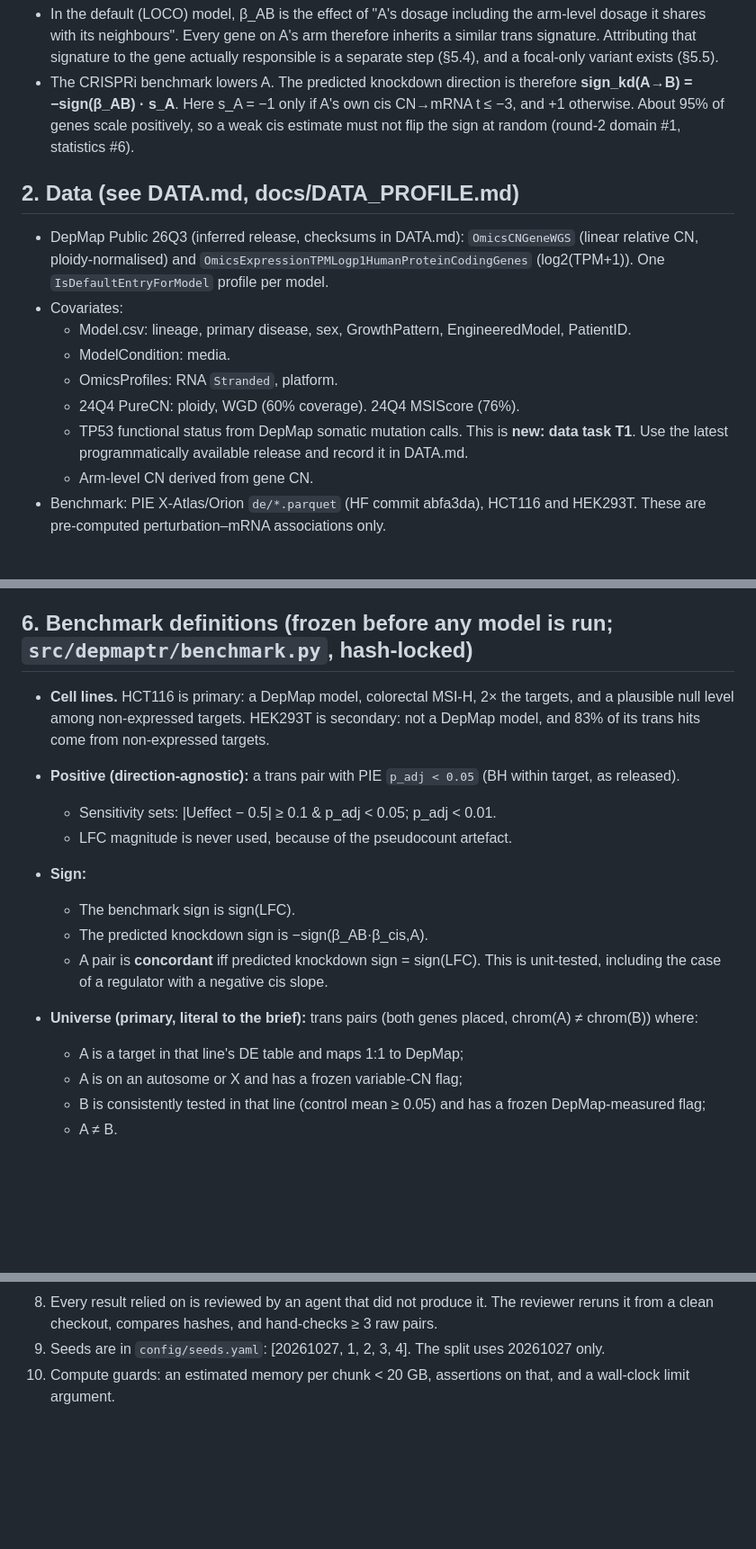
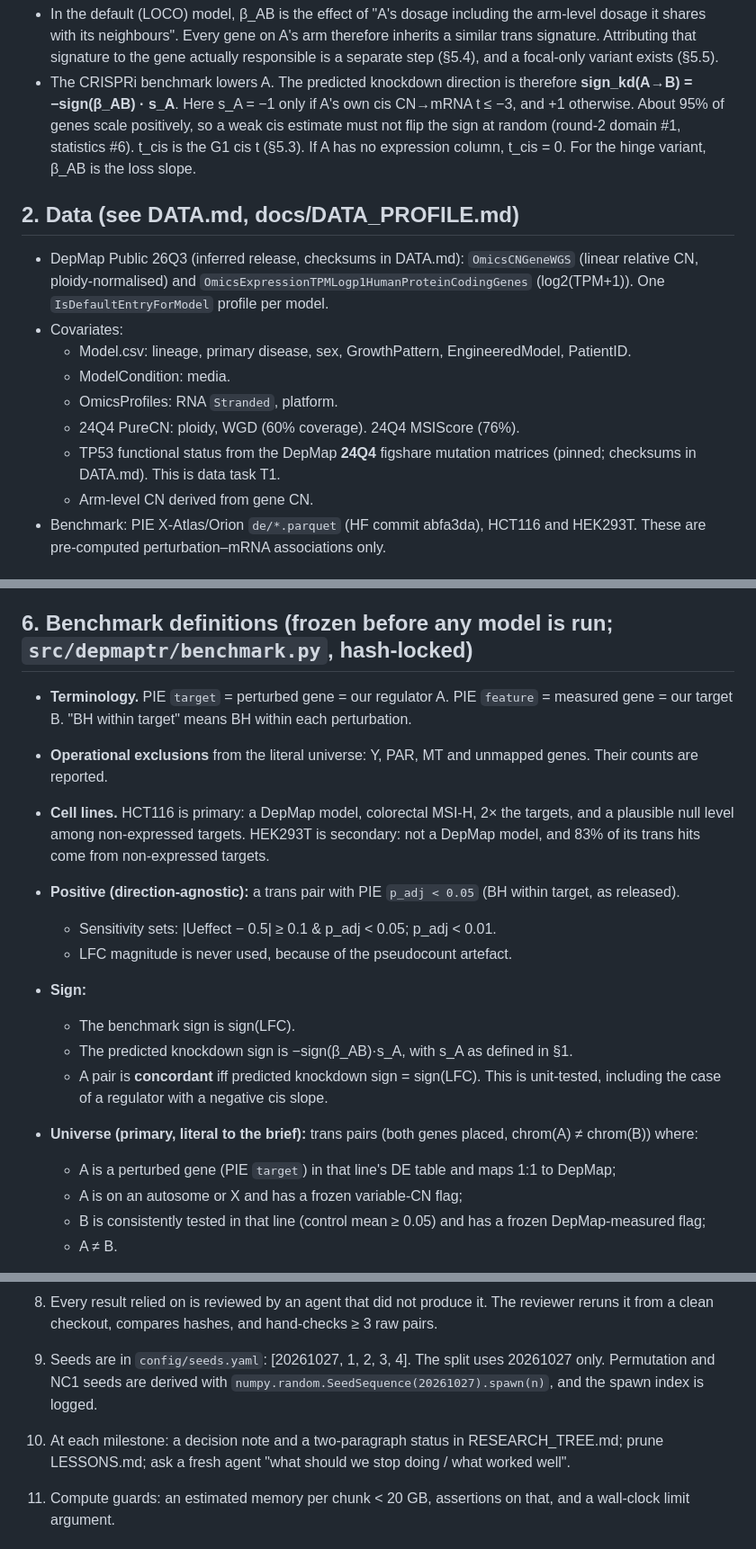
Before and after one commit to cancergenetics/ai-hackathon-DepMapRegulation, a Markdown page: DESIGN.md, 3 parts joined by grey strips. Shown at 90% size. GitHub-like rendering; blank space fills up the shorter version.

```diff
--- a/DESIGN.md
+++ b/DESIGN.md
@@ -19,7 +19,8 @@ Two caveats are stated explicitly:
 - The CRISPRi benchmark lowers A. The predicted knockdown direction is therefore
   **sign_kd(A→B) = −sign(β_AB) · s_A**. Here s_A = −1 only if A's own cis CN→mRNA t ≤ −3, and +1
   otherwise. About 95% of genes scale positively, so a weak cis estimate must not flip the sign at random
-  (round-2 domain #1, statistics #6).
+  (round-2 domain #1, statistics #6). t_cis is the G1 cis t (§5.3). If A has no expression column,
+  t_cis = 0. For the hinge variant, β_AB is the loss slope.
 
 ## 2. Data (see DATA.md, docs/DATA_PROFILE.md)
 
@@ -31,8 +32,8 @@ Two caveats are stated explicitly:
   - ModelCondition: media.
   - OmicsProfiles: RNA `Stranded`, platform.
   - 24Q4 PureCN: ploidy, WGD (60% coverage). 24Q4 MSIScore (76%).
-  - TP53 functional status from DepMap somatic mutation calls. This is **new: data task T1**. Use the
-    latest programmatically available release and record it in DATA.md.
+  - TP53 functional status from the DepMap **24Q4** figshare mutation matrices (pinned; checksums in
+    DATA.md). This is data task T1.
   - Arm-level CN derived from gene CN.
 - Benchmark: PIE X-Atlas/Orion `de/*.parquet` (HF commit abfa3da), HCT116 and HEK293T. These are
   pre-computed perturbation–mRNA associations only.
@@ -195,6 +213,10 @@ Dropped:
 
 ## 6. Benchmark definitions (frozen before any model is run; `src/depmaptr/benchmark.py`, hash-locked)
 
+- **Terminology.** PIE `target` = perturbed gene = our regulator A. PIE `feature` = measured gene = our
+  target B. "BH within target" means BH within each perturbation.
+- **Operational exclusions** from the literal universe: Y, PAR, MT and unmapped genes. Their counts are
+  reported.
 - **Cell lines.** HCT116 is primary: a DepMap model, colorectal MSI-H, 2× the targets, and a plausible null
   level among non-expressed targets. HEK293T is secondary: not a DepMap model, and 83% of its trans hits
   come from non-expressed targets.
@@ -203,12 +225,12 @@ Dropped:
   - LFC magnitude is never used, because of the pseudocount artefact.
 - **Sign:**
   - The benchmark sign is sign(LFC).
-  - The predicted knockdown sign is −sign(β_AB·β_cis,A).
+  - The predicted knockdown sign is −sign(β_AB)·s_A, with s_A as defined in §1.
   - A pair is **concordant** iff predicted knockdown sign = sign(LFC). This is unit-tested, including the
     case of a regulator with a negative cis slope.
 - **Universe (primary, literal to the brief):** trans pairs (both genes placed, chrom(A) ≠ chrom(B))
   where:
-  - A is a target in that line's DE table and maps 1:1 to DepMap;
+  - A is a perturbed gene (PIE `target`) in that line's DE table and maps 1:1 to DepMap;
   - A is on an autosome or X and has a frozen variable-CN flag;
   - B is consistently tested in that line (control mean ≥ 0.05) and has a frozen DepMap-measured flag;
   - A ≠ B.
@@ -329,7 +365,11 @@ Dropped:
    report; do not substitute or simplify silently."
 8. Every result relied on is reviewed by an agent that did not produce it. The reviewer reruns it from a
    clean checkout, compares hashes, and hand-checks ≥ 3 raw pairs.
-9. Seeds are in `config/seeds.yaml`: [20261027, 1, 2, 3, 4]. The split uses 20261027 only.
+9. Seeds are in `config/seeds.yaml`: [20261027, 1, 2, 3, 4]. The split uses 20261027 only. Permutation
+   and NC1 seeds are derived with `numpy.random.SeedSequence(20261027).spawn(n)`, and the spawn index is
+   logged.
+11. At each milestone: a decision note and a two-paragraph status in RESEARCH_TREE.md; prune LESSONS.md;
+    ask a fresh agent "what should we stop doing / what worked well".
 10. Compute guards: an estimated memory per chunk < 20 GB, assertions on that, and a wall-clock limit
     argument.
 
```
Also changed, not shown: other parts of DESIGN.md (+66 -15 lines), docs/INTERFACES.md (added, +56 -0 lines), reviews/round3/external_pi_fresh.md (added, +49 -0 lines).
